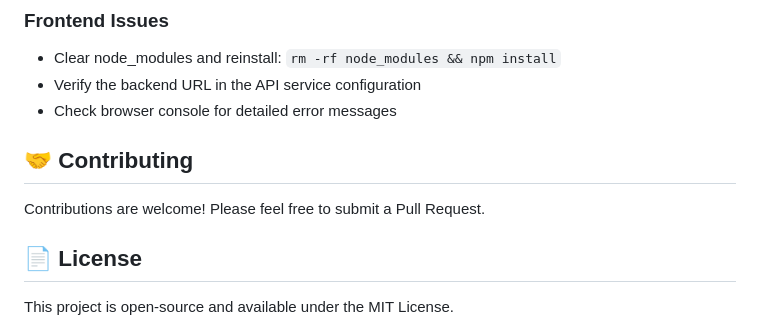
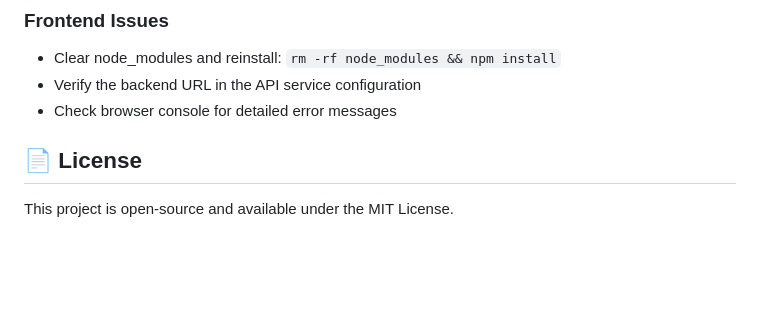
Before and after one commit to Shriii19/TaskFlow, a Markdown page: README.md, the part around the change. GitHub-like rendering; blank space fills up the shorter version.

```diff
--- a/README.md
+++ b/README.md
@@ -171,8 +171,7 @@ Modify these values if your MySQL setup differs.
 - Verify the backend URL in the API service configuration
 - Check browser console for detailed error messages
 
-## 🤝 Contributing
-Contributions are welcome! Please feel free to submit a Pull Request.
+
 
 ## 📄 License
 This project is open-source and available under the MIT License.
```
